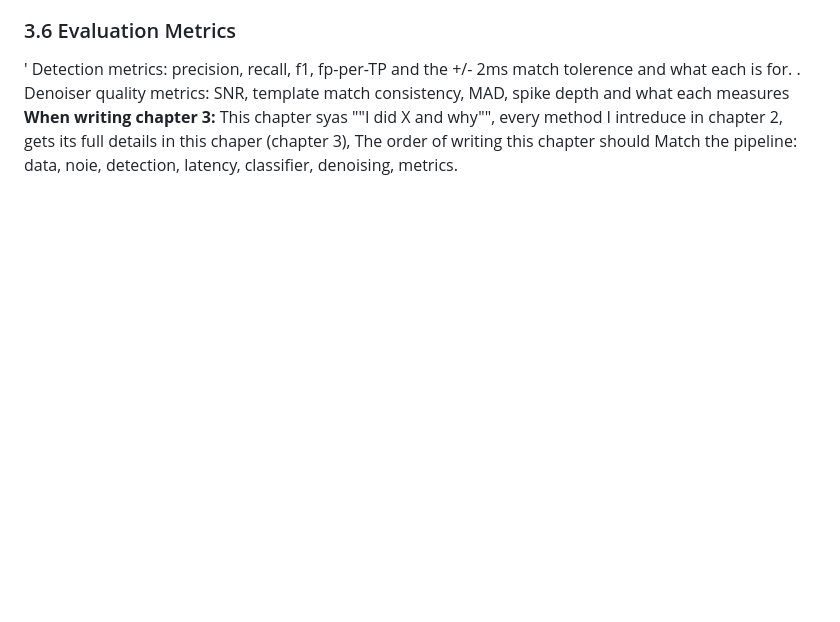
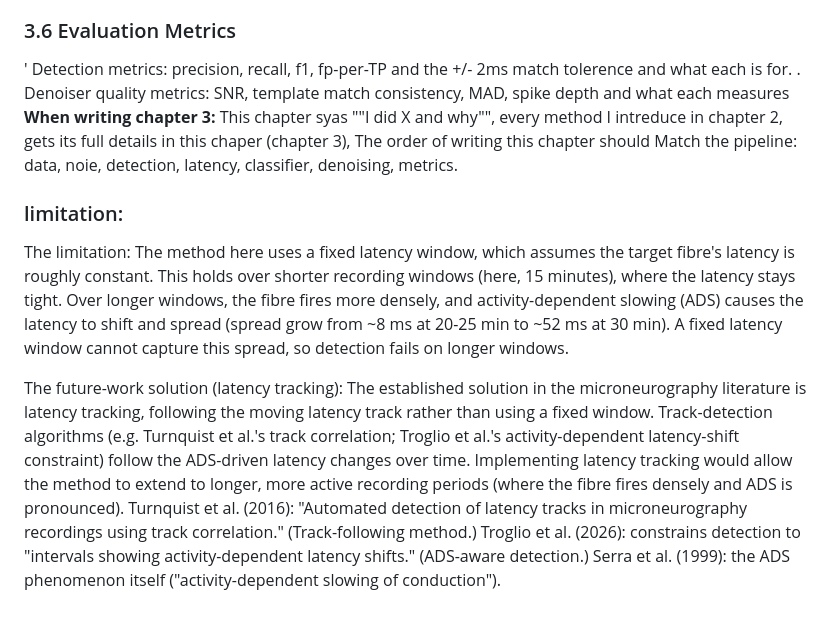
Before and after one commit to Razan-88/Decoding_Chronic_Pain, a Markdown page: thesis/thesis_plan.md, the part around the change. Drawn GitHub-style; blank space fills up the shorter version.

```diff
--- a/thesis/thesis_plan.md
+++ b/thesis/thesis_plan.md
@@ -54,3 +54,13 @@ Funnel: these are what I build on and compare to.
 ' Detection metrics: precision, recall, f1, fp-per-TP and the +/- 2ms match tolerence and what each is for.
 . Denoiser quality metrics: SNR, template match consistency, MAD, spike depth and what each measures
 **When writing chapter 3:** This chapter syas ""I did X and why"", every method I intreduce in chapter 2, gets its full details in this chaper (chapter 3), The order of writing this chapter should Match the pipeline: data, noie, detection, latency, classifier, denoising, metrics.
+
+### limitation:
+The limitation:
+The method here uses a fixed latency window, which assumes the target fibre's latency is roughly constant. This holds over shorter recording windows (here, 15 minutes), where the latency stays tight. Over longer windows, the fibre fires more densely, and activity-dependent slowing (ADS) causes the latency to shift and spread (spread grow from ~8 ms at 20-25 min to ~52 ms at 30 min). A fixed latency window cannot capture this spread, so detection fails on longer windows.
+
+The future-work solution (latency tracking):
+The established solution in the microneurography literature is latency tracking, following the moving latency track rather than using a fixed window. Track-detection algorithms (e.g. Turnquist et al.'s track correlation; Troglio et al.'s activity-dependent latency-shift constraint) follow the ADS-driven latency changes over time. Implementing latency tracking would allow the method to extend to longer, more active recording periods (where the fibre fires densely and ADS is pronounced).
+Turnquist et al. (2016): "Automated detection of latency tracks in microneurography recordings using track correlation." (Track-following method.)
+Troglio et al. (2026): constrains detection to "intervals showing activity-dependent latency shifts." (ADS-aware detection.)
+Serra et al. (1999): the ADS phenomenon itself ("activity-dependent slowing of conduction").
```
